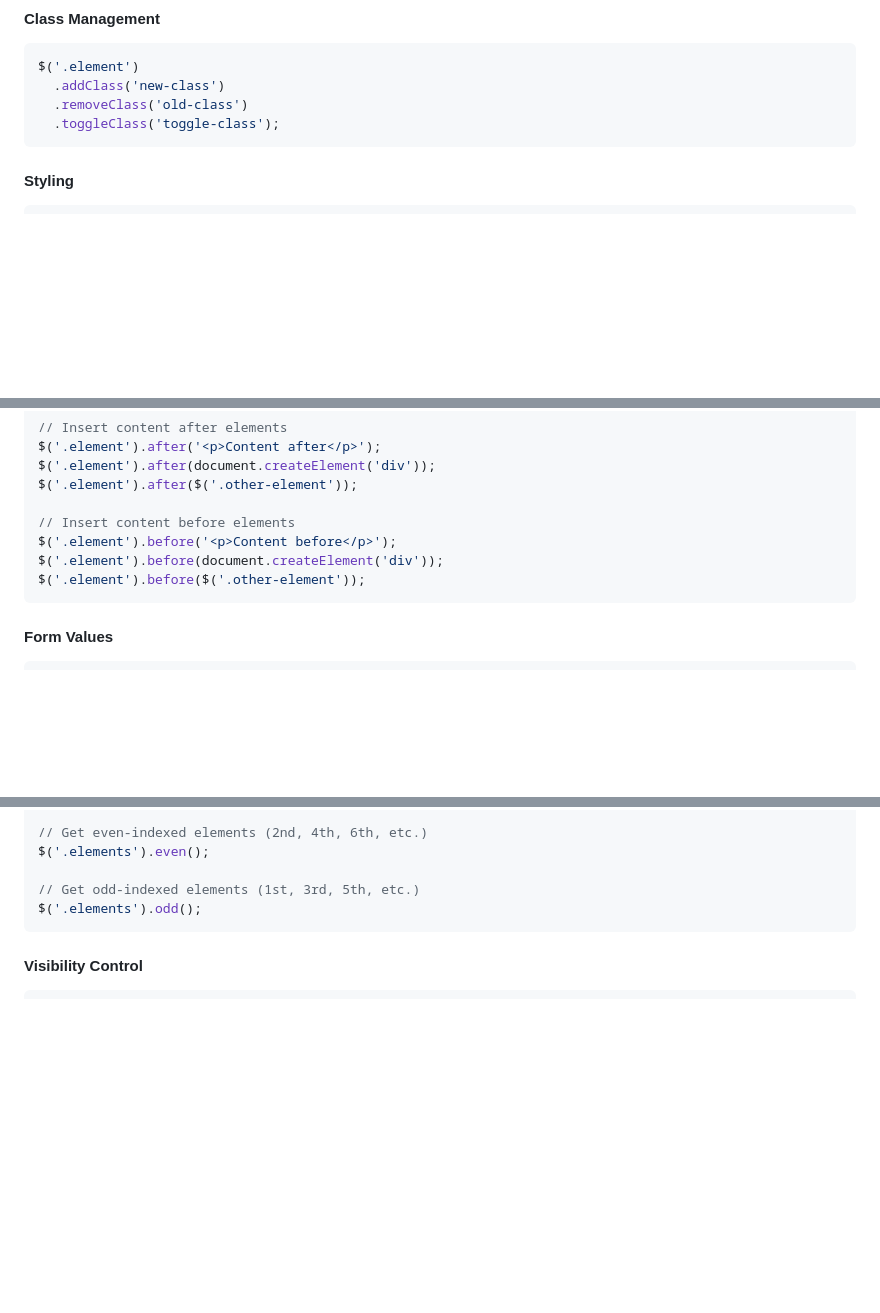
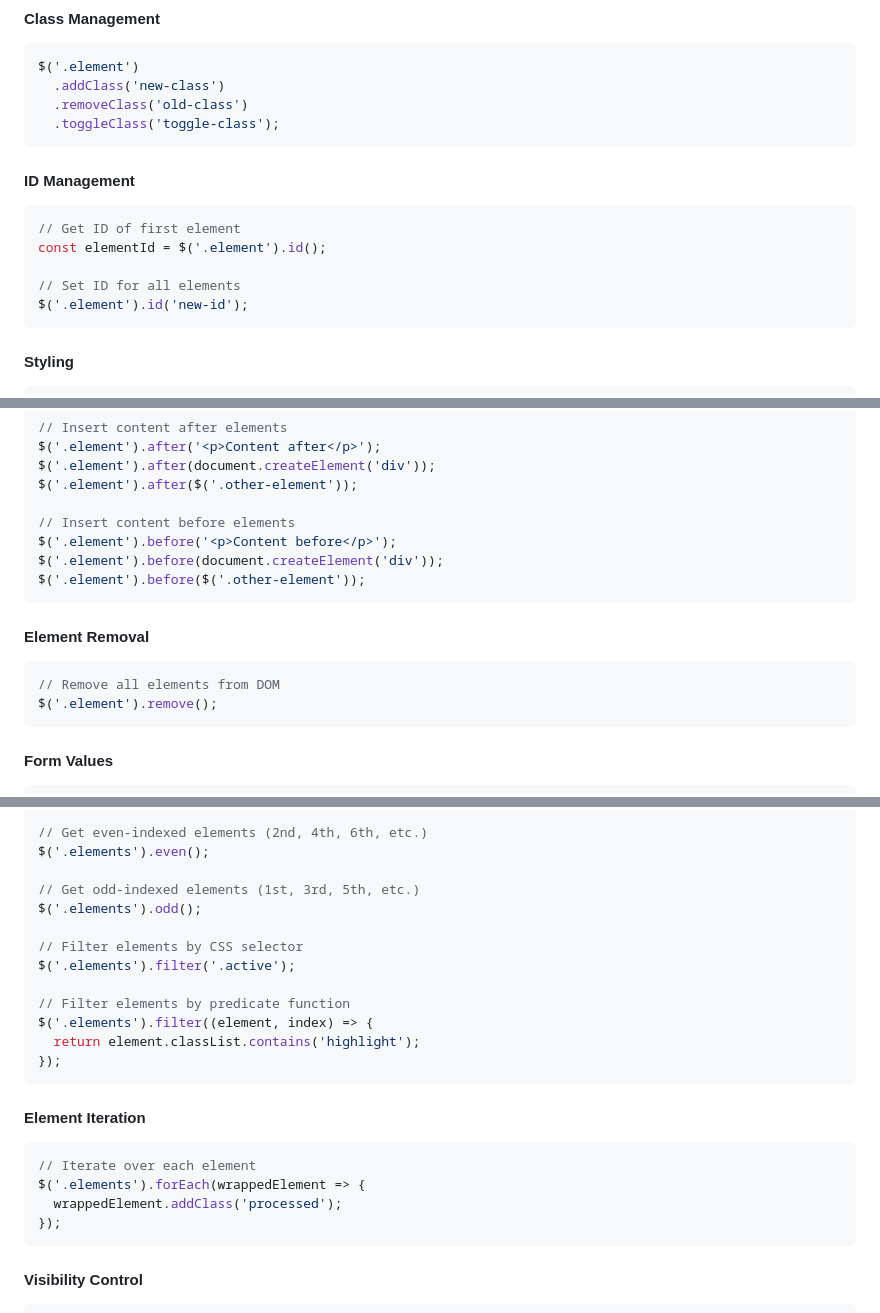
Before and after one commit to radeqq007/oBerry, a Markdown page: README.md, 3 parts joined by grey strips. Rendered like a GitHub page; blank space fills up the shorter version.

Commit message:
docs: update README

````diff
--- a/README.md
+++ b/README.md
@@ -82,6 +84,16 @@ $('.element')
   .addClass('new-class')
   .removeClass('old-class')
   .toggleClass('toggle-class');
+```
+
+#### ID Management
+
+```js
+// Get ID of first element
+const elementId = $('.element').id();
+
+// Set ID for all elements
+$('.element').id('new-id');
 ```
 
 #### Styling
@@ -128,6 +140,13 @@ $('.element').before(document.createElement('div'));
 $('.element').before($('.other-element'));
 ```
 
+#### Element Removal
+
+```js
+// Remove all elements from DOM
+$('.element').remove();
+```
+
 #### Form Values
 
 ```js
@@ -170,6 +195,23 @@ $('.elements').even();
 
 // Get odd-indexed elements (1st, 3rd, 5th, etc.)
 $('.elements').odd();
+
+// Filter elements by CSS selector
+$('.elements').filter('.active');
+
+// Filter elements by predicate function
+$('.elements').filter((element, index) => {
+  return element.classList.contains('highlight');
+});
+```
+
+#### Element Iteration
+
+```js
+// Iterate over each element
+$('.elements').forEach(wrappedElement => {
+  wrappedElement.addClass('processed');
+});
 ```
 
 #### Visibility Control
````
Also changed, not shown: other parts of README.md (+8 -0 lines).
